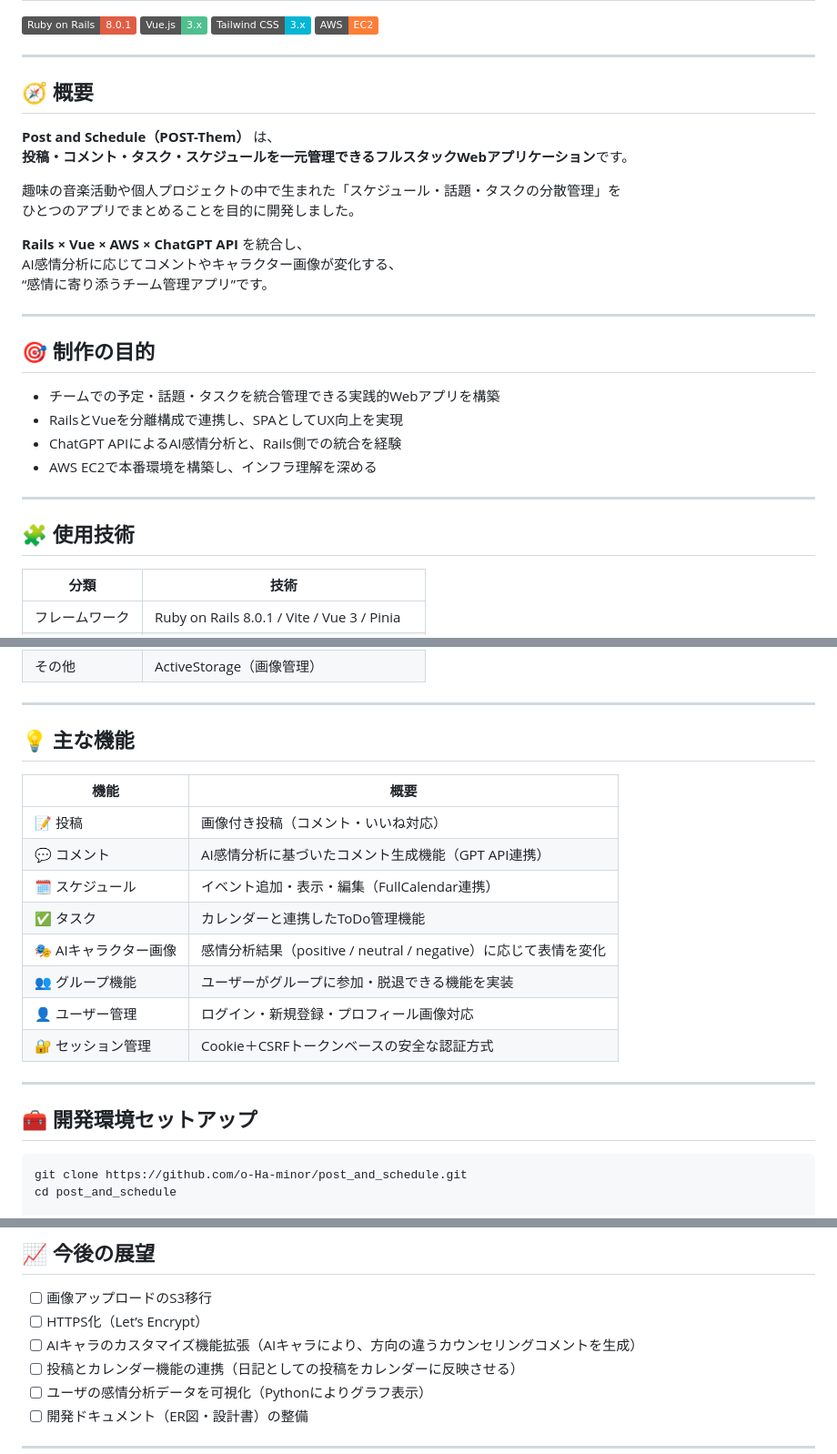
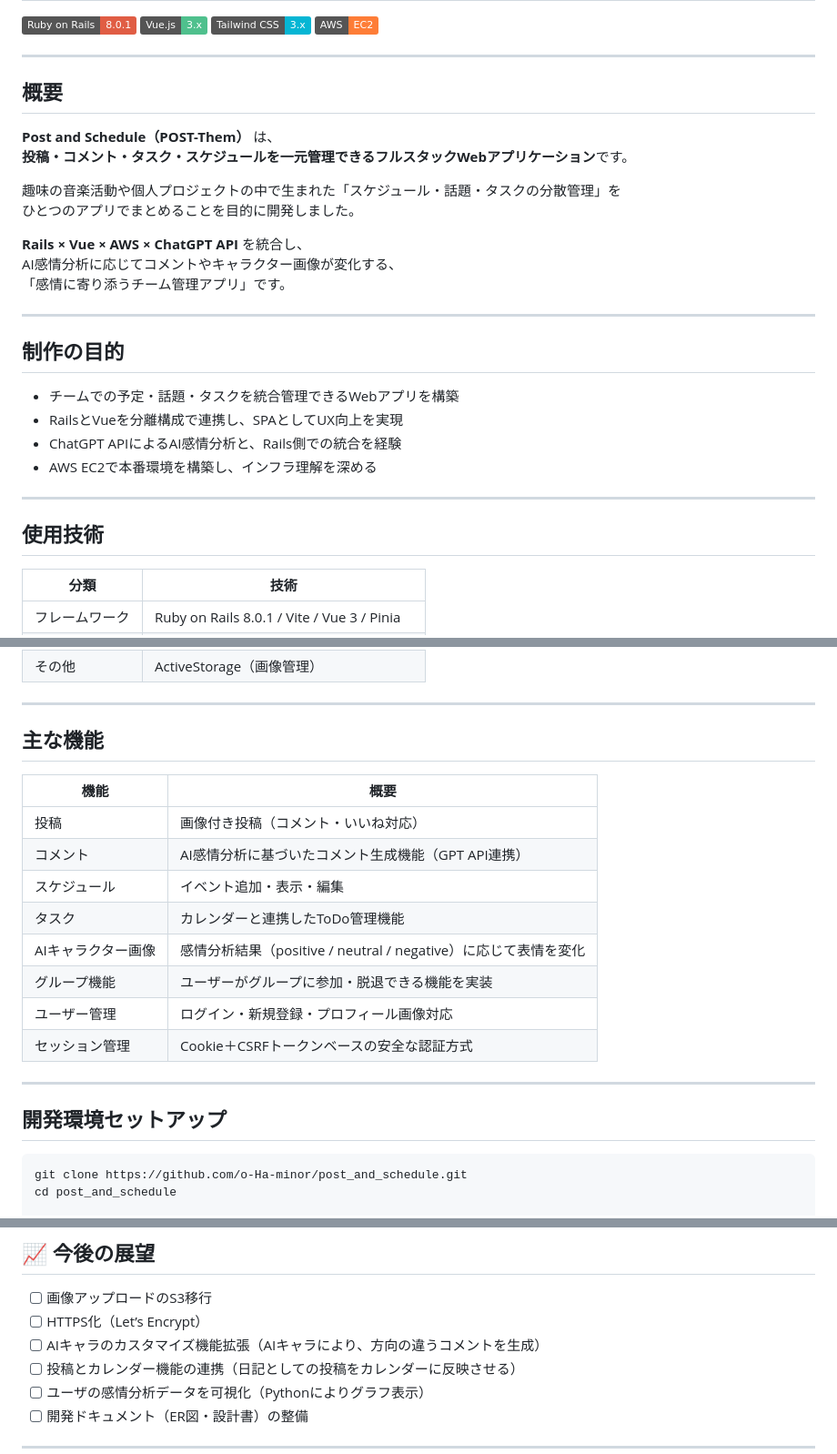
Before and after one commit to o-Ha-minor/post_and_schedule, a Markdown page: README.md, 3 parts joined by grey strips. Shown at 91% size. Drawn GitHub-style; badges without logos.

Commit message:
READMEの軽微な修正

````diff
--- a/README.md
+++ b/README.md
@@ -7,7 +7,7 @@
 
 ---
 
-## 🧭 概要
+## 概要
 **Post and Schedule（POST-Them）** は、
 **投稿・コメント・タスク・スケジュールを一元管理できるフルスタックWebアプリケーション**です。
 
@@ -16,19 +16,19 @@
 
 **Rails × Vue × AWS × ChatGPT API** を統合し、
 AI感情分析に応じてコメントやキャラクター画像が変化する、
-“感情に寄り添うチーム管理アプリ”です。
+「感情に寄り添うチーム管理アプリ」です。
 
 ---
 
-## 🎯 制作の目的
-- チームでの予定・話題・タスクを統合管理できる実践的Webアプリを構築
+## 制作の目的
+- チームでの予定・話題・タスクを統合管理できるWebアプリを構築
 - RailsとVueを分離構成で連携し、SPAとしてUX向上を実現
 - ChatGPT APIによるAI感情分析と、Rails側での統合を経験
 - AWS EC2で本番環境を構築し、インフラ理解を深める
 
 ---
 
-## 🧩 使用技術
+## 使用技術
 
 | 分類 | 技術 |
 |------|------|
@@ -43,22 +43,22 @@ AI感情分析に応じてコメントやキャラクター画像が変化する
 
 ---
 
-## 💡 主な機能
+## 主な機能
 
 | 機能 | 概要 |
 |------|------|
-| 📝 投稿 | 画像付き投稿（コメント・いいね対応） |
-| 💬 コメント | AI感情分析に基づいたコメント生成機能（GPT API連携） |
-| 🗓️ スケジュール | イベント追加・表示・編集（FullCalendar連携） |
-| ✅ タスク | カレンダーと連携したToDo管理機能 |
-| 🎭 AIキャラクター画像 | 感情分析結果（positive / neutral / negative）に応じて表情を変化 |
-| 👥 グループ機能 | ユーザーがグループに参加・脱退できる機能を実装 |
-| 👤 ユーザー管理 | ログイン・新規登録・プロフィール画像対応 |
-| 🔐 セッション管理 | Cookie＋CSRFトークンベースの安全な認証方式 |
+| 投稿 | 画像付き投稿（コメント・いいね対応） |
+| コメント | AI感情分析に基づいたコメント生成機能（GPT API連携） |
+| スケジュール | イベント追加・表示・編集 |
+| タスク | カレンダーと連携したToDo管理機能 |
+| AIキャラクター画像 | 感情分析結果（positive / neutral / negative）に応じて表情を変化 |
+| グループ機能 | ユーザーがグループに参加・脱退できる機能を実装 |
+| ユーザー管理 | ログイン・新規登録・プロフィール画像対応 |
+| セッション管理 | Cookie＋CSRFトークンベースの安全な認証方式 |
 
 ---
 
-## 🧰 開発環境セットアップ
+## 開発環境セットアップ
 
 ```bash
 git clone https://github.com/o-Ha-minor/post_and_schedule.git
@@ -96,7 +96,7 @@ rails s
 ## 📈 今後の展望
 - [ ] 画像アップロードのS3移行
 - [ ] HTTPS化（Let’s Encrypt）
-- [ ] AIキャラのカスタマイズ機能拡張（AIキャラにより、方向の違うカウンセリングコメントを生成）
+- [ ] AIキャラのカスタマイズ機能拡張（AIキャラにより、方向の違うコメントを生成）
 - [ ] 投稿とカレンダー機能の連携（日記としての投稿をカレンダーに反映させる）
 - [ ] ユーザの感情分析データを可視化（Pythonによりグラフ表示）
 - [ ] 開発ドキュメント（ER図・設計書）の整備
````
Also changed, not shown: other parts of README.md (+4 -4 lines).
